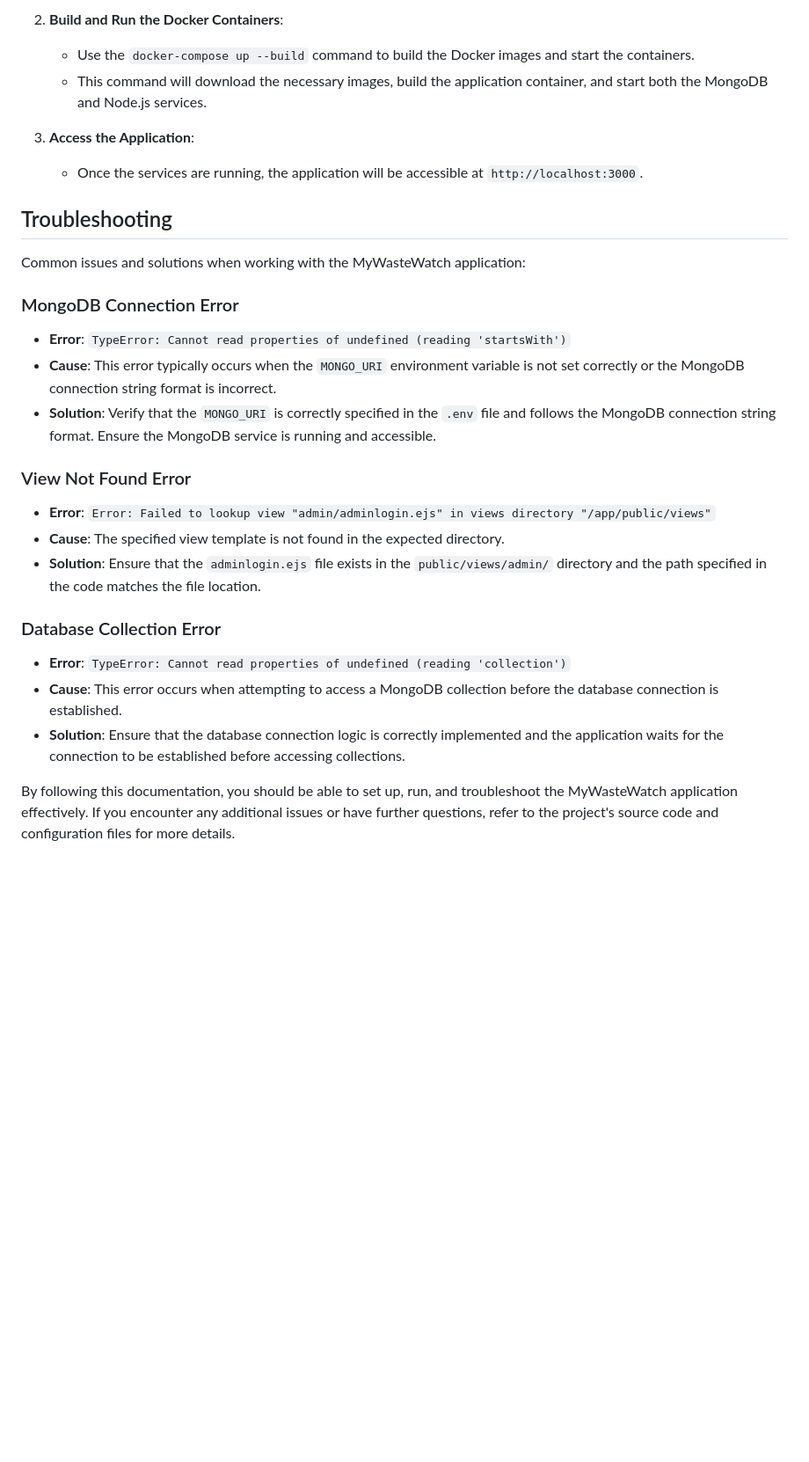
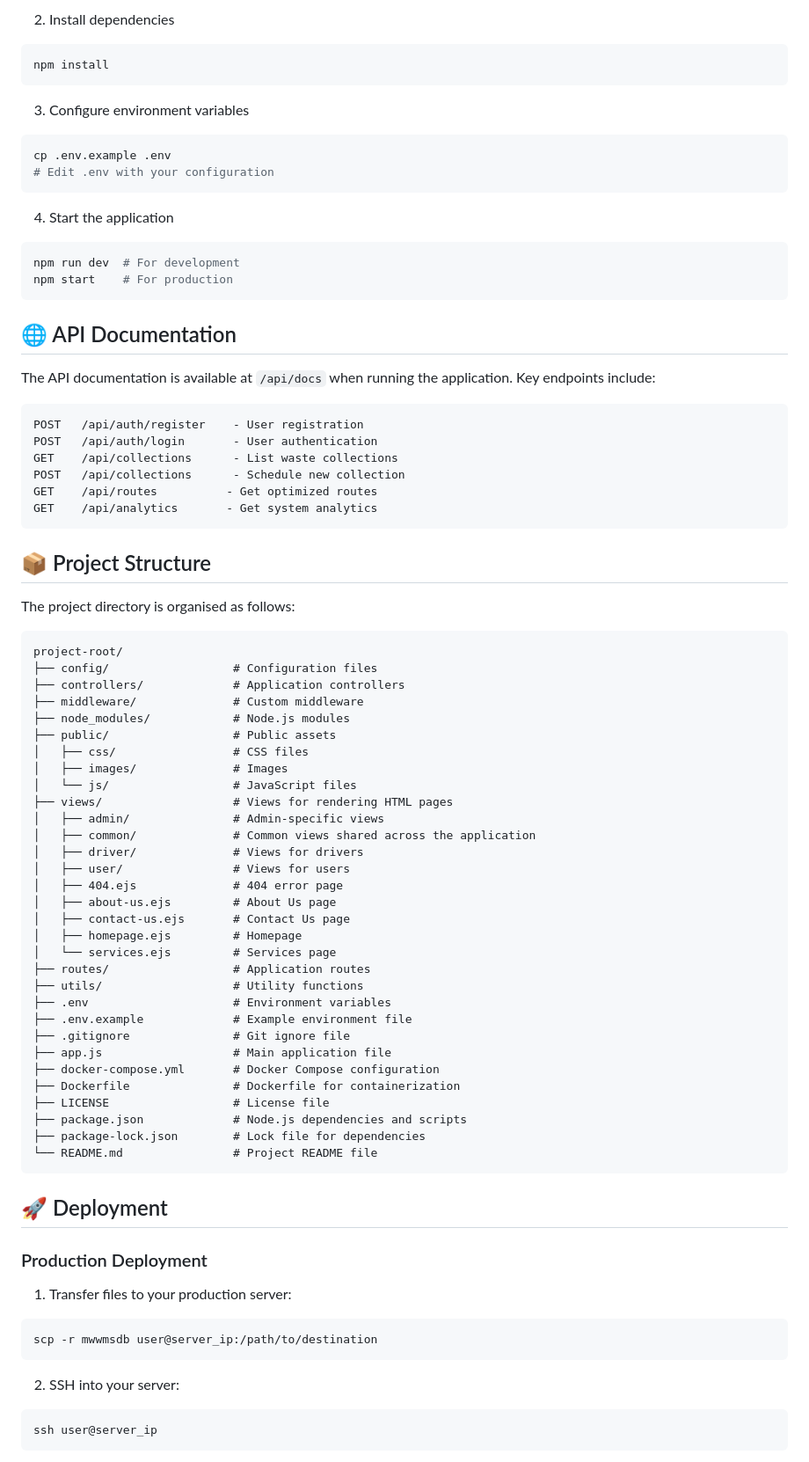
Before and after one commit to AllanMusinguzi/MyWasteWatch, a Markdown page: README.md, the part around one of its changes. Shown at 88% size. Rendered like a GitHub page; blank space fills up the shorter version.

````diff
--- a/README.md
+++ b/README.md
@@ -60,27 +61,82 @@ To start and run the MyWasteWatch application, follow these steps:
 
-2. **Build and Run the Docker Containers**:
-   - Use the `docker-compose up --build` command to build the Docker images and start the containers.
-   - This command will download the necessary images, build the application container, and start both the MongoDB and Node.js services.
+2. Install dependencies
+```bash
+npm install
+```
 
-3. **Access the Application**:
-   - Once the services are running, the application will be accessible at `http://localhost:3000`.
+3. Configure environment variables
+```bash
+cp .env.example .env
+# Edit .env with your configuration
+```
 
-## Troubleshooting
-Common issues and solutions when working with the MyWasteWatch application:
+4. Start the application
+```bash
+npm run dev  # For development
+npm start    # For production
+```
 
-### MongoDB Connection Error
-- **Error**: `TypeError: Cannot read properties of undefined (reading 'startsWith')`
-- **Cause**: This error typically occurs when the `MONGO_URI` environment variable is not set correctly or the MongoDB connection string format is incorrect.
-- **Solution**: Verify that the `MONGO_URI` is correctly specified in the `.env` file and follows the MongoDB connection string format. Ensure the MongoDB service is running and accessible.
+## 🌐 API Documentation
 
-### View Not Found Error
-- **Error**: `Error: Failed to lookup view "admin/adminlogin.ejs" in views directory "/app/public/views"`
-- **Cause**: The specified view template is not found in the expected directory.
-- **Solution**: Ensure that the `adminlogin.ejs` file exists in the `public/views/admin/` directory and the path specified in the code matches the file location.
+The API documentation is available at `/api/docs` when running the application. Key endpoints include:
 
-### Database Collection Error
-- **Error**: `TypeError: Cannot read properties of undefined (reading 'collection')`
-- **Cause**: This error occurs when attempting to access a MongoDB collection before the database connection is established.
-- **Solution**: Ensure that the database connection logic is correctly implemented and the application waits for the connection to be established before accessing collections.
+```
+POST   /api/auth/register    - User registration
+POST   /api/auth/login       - User authentication
+GET    /api/collections      - List waste collections
+POST   /api/collections      - Schedule new collection
+GET    /api/routes          - Get optimized routes
+GET    /api/analytics       - Get system analytics
+```
 
-By following this documentation, you should be able to set up, run, and troubleshoot the MyWasteWatch application effectively. If you encounter any additional issues or have further questions, refer to the project's source code and configuration files for more details.
+## 📦 Project Structure
+The project directory is organised as follows:
+
+```
+project-root/
+├── config/                  # Configuration files
+├── controllers/             # Application controllers
+├── middleware/              # Custom middleware
+├── node_modules/            # Node.js modules
+├── public/                  # Public assets
+│   ├── css/                 # CSS files
+│   ├── images/              # Images
+│   └── js/                  # JavaScript files
+├── views/                   # Views for rendering HTML pages
+│   ├── admin/               # Admin-specific views
+│   ├── common/              # Common views shared across the application
+│   ├── driver/              # Views for drivers
+│   ├── user/                # Views for users
+│   ├── 404.ejs              # 404 error page
+│   ├── about-us.ejs         # About Us page
+│   ├── contact-us.ejs       # Contact Us page
+│   ├── homepage.ejs         # Homepage
+│   └── services.ejs         # Services page
+├── routes/                  # Application routes
+├── utils/                   # Utility functions
+├── .env                     # Environment variables
+├── .env.example             # Example environment file
+├── .gitignore               # Git ignore file
+├── app.js                   # Main application file
+├── docker-compose.yml       # Docker Compose configuration
+├── Dockerfile               # Dockerfile for containerization
+├── LICENSE                  # License file
+├── package.json             # Node.js dependencies and scripts
+├── package-lock.json        # Lock file for dependencies
+└── README.md                # Project README file
+```
+
+## 🚀 Deployment
+
+### Production Deployment
+
+1. Transfer files to your production server:
+```bash
+scp -r mwwmsdb user@server_ip:/path/to/destination
+```
+
+2. SSH into your server:
+```bash
+ssh user@server_ip
+```
+
````
Also changed, not shown: other parts of README.md (+121 -44 lines).
